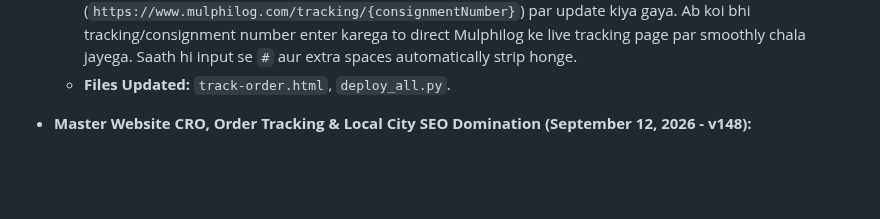
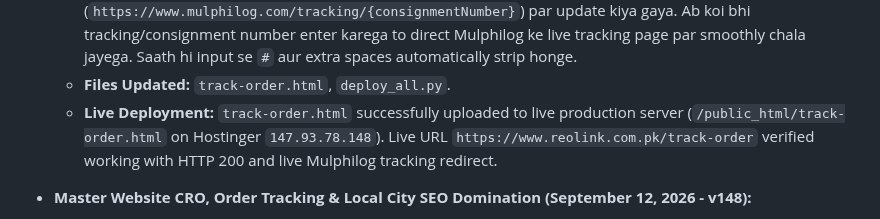
Before and after one commit to reolinkpakistan-sys/reolinkpakistan, a Markdown page: MEMORY.md, the part around the change. Rendered like a GitHub page; blank space fills up the shorter version.

Commit message:
Update MEMORY.md with live deployment confirmation

```diff
--- a/MEMORY.md
+++ b/MEMORY.md
@@ -55,6 +55,7 @@
   - **Issue:** Website ke `/track-order` portal par M&P Express select kar ke tracking number enter karne par purani domain (`mnpcourier.com/mytracking`) par redirect ho raha tha jo open nahi hoti.
   - **Solution:** Tracking link ko official active M&P portal (`https://www.mulphilog.com/tracking/{consignmentNumber}`) par update kiya gaya. Ab koi bhi tracking/consignment number enter karega to direct Mulphilog ke live tracking page par smoothly chala jayega. Saath hi input se `#` aur extra spaces automatically strip honge.
   - **Files Updated:** `track-order.html`, `deploy_all.py`.
+  - **Live Deployment:** `track-order.html` successfully uploaded to live production server (`/public_html/track-order.html` on Hostinger `147.93.78.148`). Live URL `https://www.reolink.com.pk/track-order` verified working with HTTP 200 and live Mulphilog tracking redirect.
 - **Master Website CRO, Order Tracking & Local City SEO Domination (September 12, 2026 - v148):**
   - **User Trigger:** Comprehensive enhancement audit across conversion optimization (CRO), Pakistani eCommerce trust, local city search ranking, speed, and API security.
   - **Key Features & Enhancements Implemented:**
```
